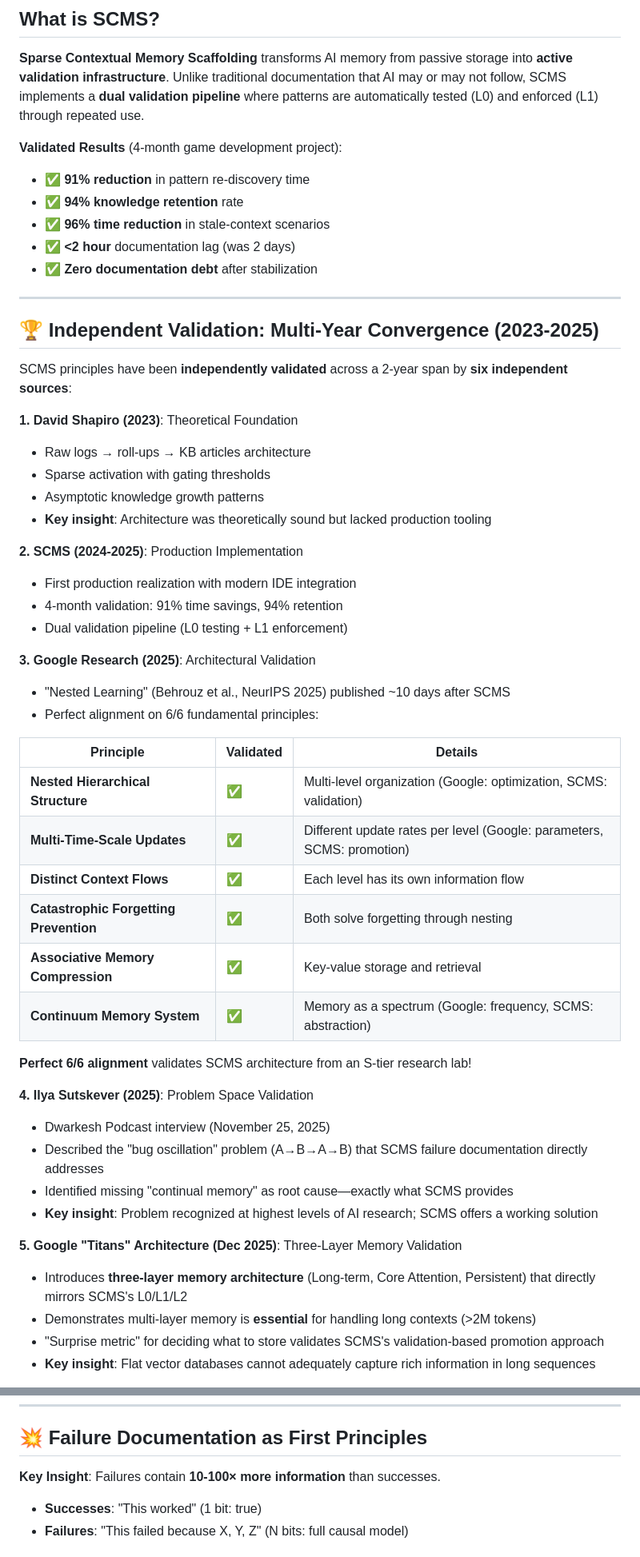
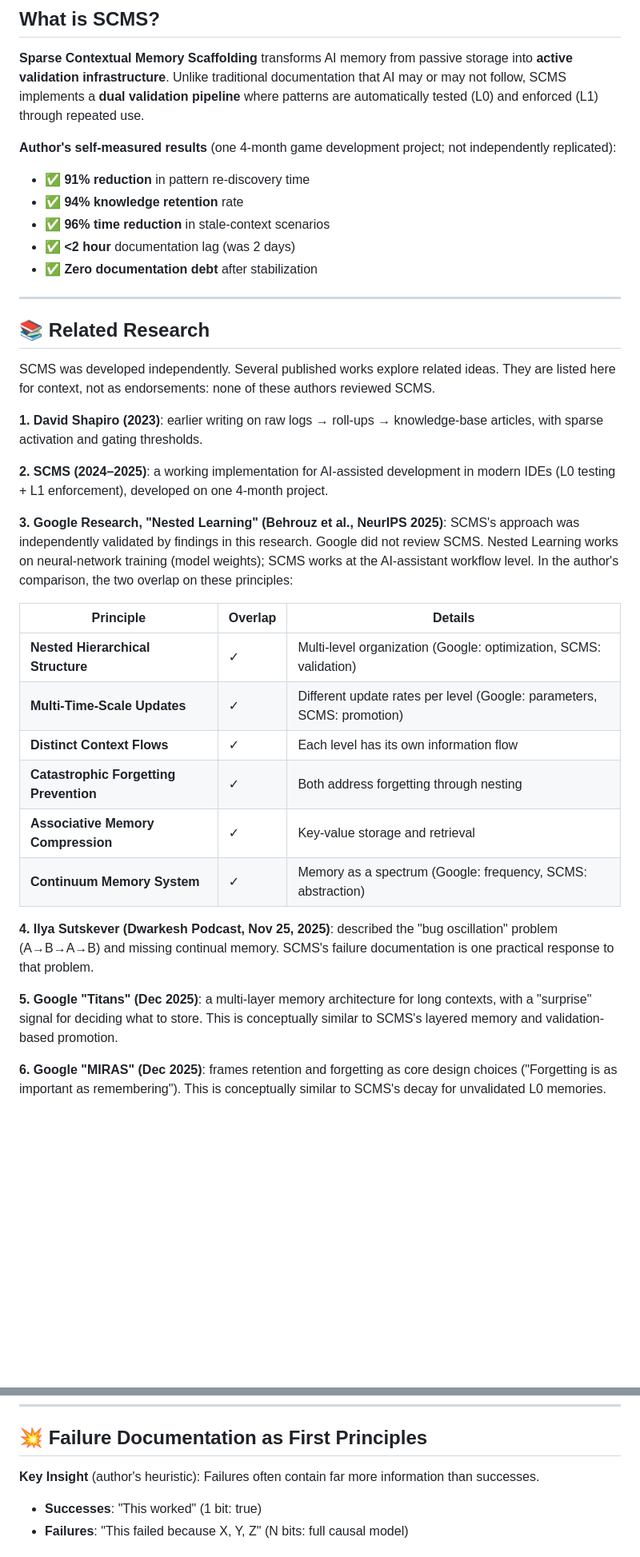
Before and after one commit to AIalchemistART/scms-starter-kit, a Markdown page: README.md, 2 parts joined by grey strips. Shown at 80% size. Drawn GitHub-style; blank space fills up the shorter version.

```diff
--- a/README.md
+++ b/README.md
@@ -26,7 +24,7 @@
 
 **Sparse Contextual Memory Scaffolding** transforms AI memory from passive storage into **active validation infrastructure**. Unlike traditional documentation that AI may or may not follow, SCMS implements a **dual validation pipeline** where patterns are automatically tested (L0) and enforced (L1) through repeated use.
 
-**Validated Results** (4-month game development project):
+**Author's self-measured results** (one 4-month game development project; not independently replicated):
 - ✅ **91% reduction** in pattern re-discovery time
 - ✅ **94% knowledge retention** rate
 - ✅ **96% time reduction** in stale-context scenarios
@@ -35,45 +33,28 @@
 
 ---
 
-## 🏆 Independent Validation: Multi-Year Convergence (2023-2025)
+## 📚 Related Research
 
-SCMS principles have been **independently validated** across a 2-year span by **six independent sources**:
+SCMS was developed independently. Several published works explore related ideas. They are listed here for context, not as endorsements: none of these authors reviewed SCMS.
 
-**1. David Shapiro (2023)**: Theoretical Foundation
-- Raw logs → roll-ups → KB articles architecture
-- Sparse activation with gating thresholds
-- Asymptotic knowledge growth patterns
-- **Key insight**: Architecture was theoretically sound but lacked production tooling
+**1. David Shapiro (2023)**: earlier writing on raw logs → roll-ups → knowledge-base articles, with sparse activation and gating thresholds.
 
-**2. SCMS (2024-2025)**: Production Implementation
-- First production realization with modern IDE integration
-- 4-month validation: 91% time savings, 94% retention
-- Dual validation pipeline (L0 testing + L1 enforcement)
+**2. SCMS (2024–2025)**: a working implementation for AI-assisted development in modern IDEs (L0 testing + L1 enforcement), developed on one 4-month project.
 
-**3. Google Research (2025)**: Architectural Validation
-- "Nested Learning" (Behrouz et al., NeurIPS 2025) published ~10 days after SCMS
-- Perfect alignment on 6/6 fundamental principles:
+**3. Google Research, "Nested Learning" (Behrouz et al., NeurIPS 2025)**: SCMS's approach was independently validated by findings in this research. Google did not review SCMS. Nested Learning works on neural-network training (model weights); SCMS works at the AI-assistant workflow level. In the author's comparison, the two overlap on these principles:
 
-| Principle | Validated | Details |
-|-----------|-----------|---------|
-| **Nested Hierarchical Structure** | ✅ | Multi-level organization (Google: optimization, SCMS: validation) |
-| **Multi-Time-Scale Updates** | ✅ | Different update rates per level (Google: parameters, SCMS: promotion) |
-| **Distinct Context Flows** | ✅ | Each level has its own information flow |
-| **Catastrophic Forgetting Prevention** | ✅ | Both solve forgetting through nesting |
-| **Associative Memory Compression** | ✅ | Key-value storage and retrieval |
-| **Continuum Memory System** | ✅ | Memory as a spectrum (Google: frequency, SCMS: abstraction) |
+| Principle | Overlap | Details |
+|-----------|---------|---------|
+| **Nested Hierarchical Structure** | ✓ | Multi-level organization (Google: optimization, SCMS: validation) |
+| **Multi-Time-Scale Updates** | ✓ | Different update rates per level (Google: parameters, SCMS: promotion) |
+| **Distinct Context Flows** | ✓ | Each level has its own information flow |
+| **Catastrophic Forgetting Prevention** | ✓ | Both address forgetting through nesting |
+| **Associative Memory Compression** | ✓ | Key-value storage and retrieval |
+| **Continuum Memory System** | ✓ | Memory as a spectrum (Google: frequency, SCMS: abstraction) |
 
-**Perfect 6/6 alignment** validates SCMS architecture from an S-tier research lab!
+**4. Ilya Sutskever (Dwarkesh Podcast, Nov 25, 2025)**: described the "bug oscillation" problem (A→B→A→B) and missing continual memory. SCMS's failure documentation is one practical response to that problem.
 
-**4. Ilya Sutskever (2025)**: Problem Space Validation
-- Dwarkesh Podcast interview (November 25, 2025)
-- Described the "bug oscillation" problem (A→B→A→B) that SCMS failure documentation directly addresses
-- Identified missing "continual memory" as root cause—exactly what SCMS provides
-- **Key insight**: Problem recognized at highest levels of AI research; SCMS offers a working solution
+**5. Google "Titans" (Dec 2025)**: a multi-layer memory architecture for long contexts, with a "surprise" signal for deciding what to store. This is conceptually similar to SCMS's layered memory and validation-based promotion.
 
-**5. Google "Titans" Architecture (Dec 2025)**: Three-Layer Memory Validation
-- Introduces **three-layer memory architecture** (Long-term, Core Attention, Persistent) that directly mirrors SCMS's L0/L1/L2
-- Demonstrates multi-layer memory is **essential** for handling long contexts (>2M tokens)
-- "Surprise metric" for deciding what to store validates SCMS's validation-based promotion approach
-- **Key insight**: Flat vector databases cannot adequately capture rich information in long sequences
+**6. Google "MIRAS" (Dec 2025)**: frames retention and forgetting as core design choices ("Forgetting is as important as remembering"). This is conceptually similar to SCMS's decay for unvalidated L0 memories.
 
@@ -175,7 +144,7 @@ need timeout"       cancelQTE() @ 30s"    QTE cancellation"
 
 ## 💥 Failure Documentation as First Principles
 
-**Key Insight**: Failures contain **10-100× more information** than successes.
+**Key Insight** (author's heuristic): Failures often contain far more information than successes.
 
 - **Successes**: "This worked" (1 bit: true)
 - **Failures**: "This failed because X, Y, Z" (N bits: full causal model)
```
Also changed, not shown: other parts of README.md (+36 -50 lines).
